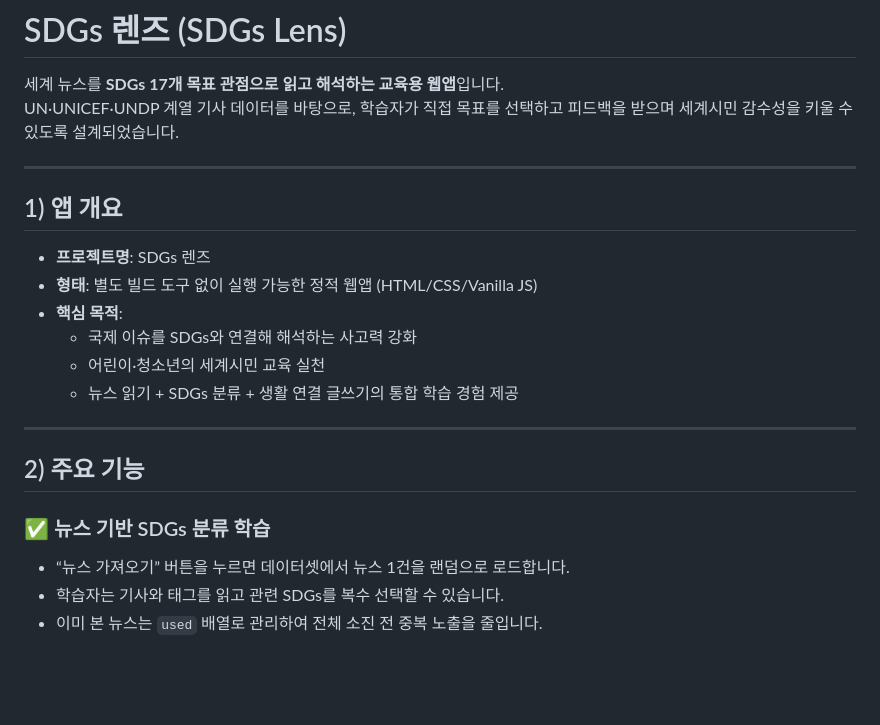
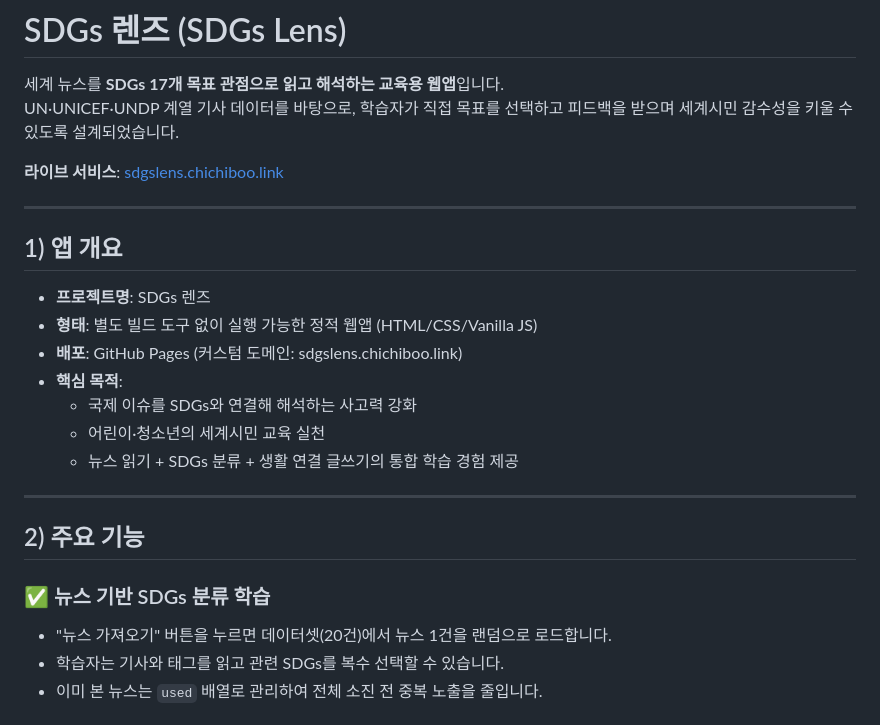
Before and after one commit to chichiboo123/sdgslens, a Markdown page: README.md, the part around one of its changes. Rendered like a GitHub page; blank space fills up the shorter version.

```diff
--- a/README.md
+++ b/README.md
@@ -2,6 +2,8 @@
 
 세계 뉴스를 **SDGs 17개 목표 관점으로 읽고 해석하는 교육용 웹앱**입니다.
 UN·UNICEF·UNDP 계열 기사 데이터를 바탕으로, 학습자가 직접 목표를 선택하고 피드백을 받으며 세계시민 감수성을 키울 수 있도록 설계되었습니다.
+
+**라이브 서비스**: [sdgslens.chichiboo.link](https://sdgslens.chichiboo.link)
 
 ---
 
@@ -9,6 +11,7 @@ UN·UNICEF·UNDP 계열 기사 데이터를 바탕으로, 학습자가 직접
 
 - **프로젝트명**: SDGs 렌즈
 - **형태**: 별도 빌드 도구 없이 실행 가능한 정적 웹앱 (HTML/CSS/Vanilla JS)
+- **배포**: GitHub Pages (커스텀 도메인: sdgslens.chichiboo.link)
 - **핵심 목적**:
   - 국제 이슈를 SDGs와 연결해 해석하는 사고력 강화
   - 어린이·청소년의 세계시민 교육 실천
@@ -19,7 +22,7 @@ UN·UNICEF·UNDP 계열 기사 데이터를 바탕으로, 학습자가 직접
 ## 2) 주요 기능
 
 ### ✅ 뉴스 기반 SDGs 분류 학습
-- “뉴스 가져오기” 버튼을 누르면 데이터셋에서 뉴스 1건을 랜덤으로 로드합니다.
+- "뉴스 가져오기" 버튼을 누르면 데이터셋(20건)에서 뉴스 1건을 랜덤으로 로드합니다.
 - 학습자는 기사와 태그를 읽고 관련 SDGs를 복수 선택할 수 있습니다.
 - 이미 본 뉴스는 `used` 배열로 관리하여 전체 소진 전 중복 노출을 줄입니다.
 
```
Also changed, not shown: other parts of README.md (+15 -4 lines).
